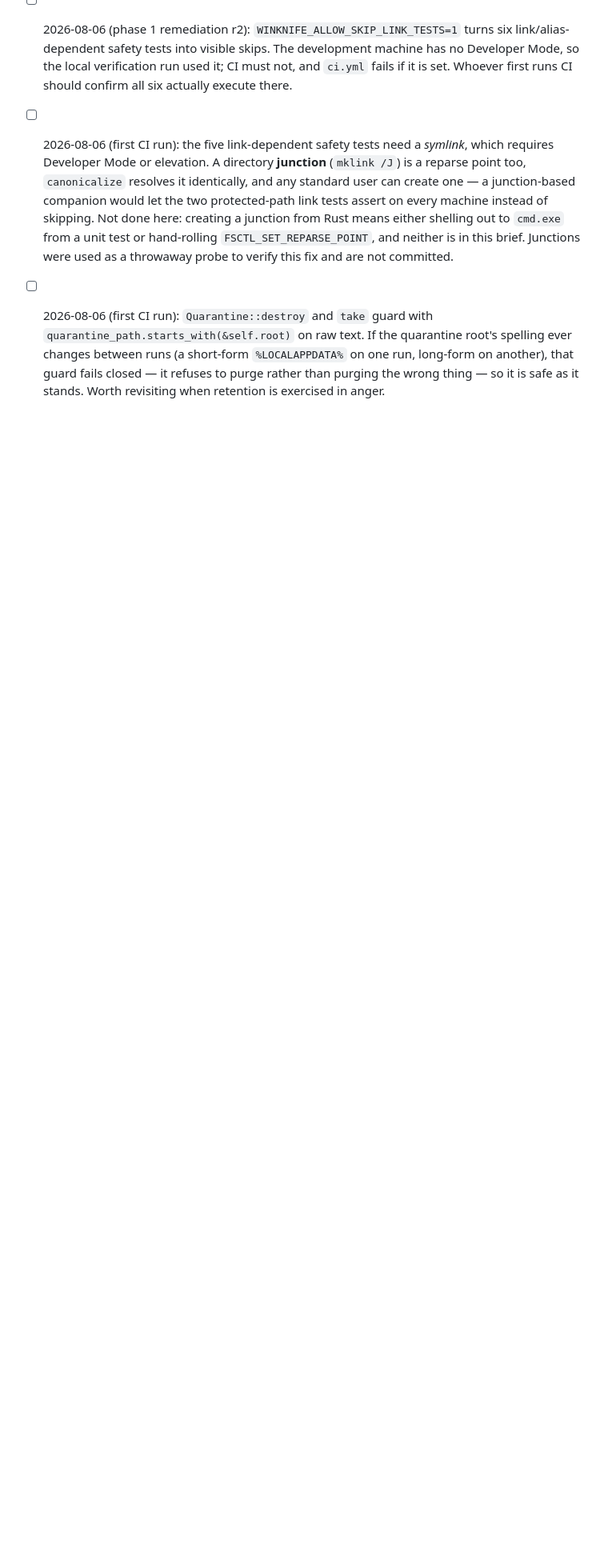
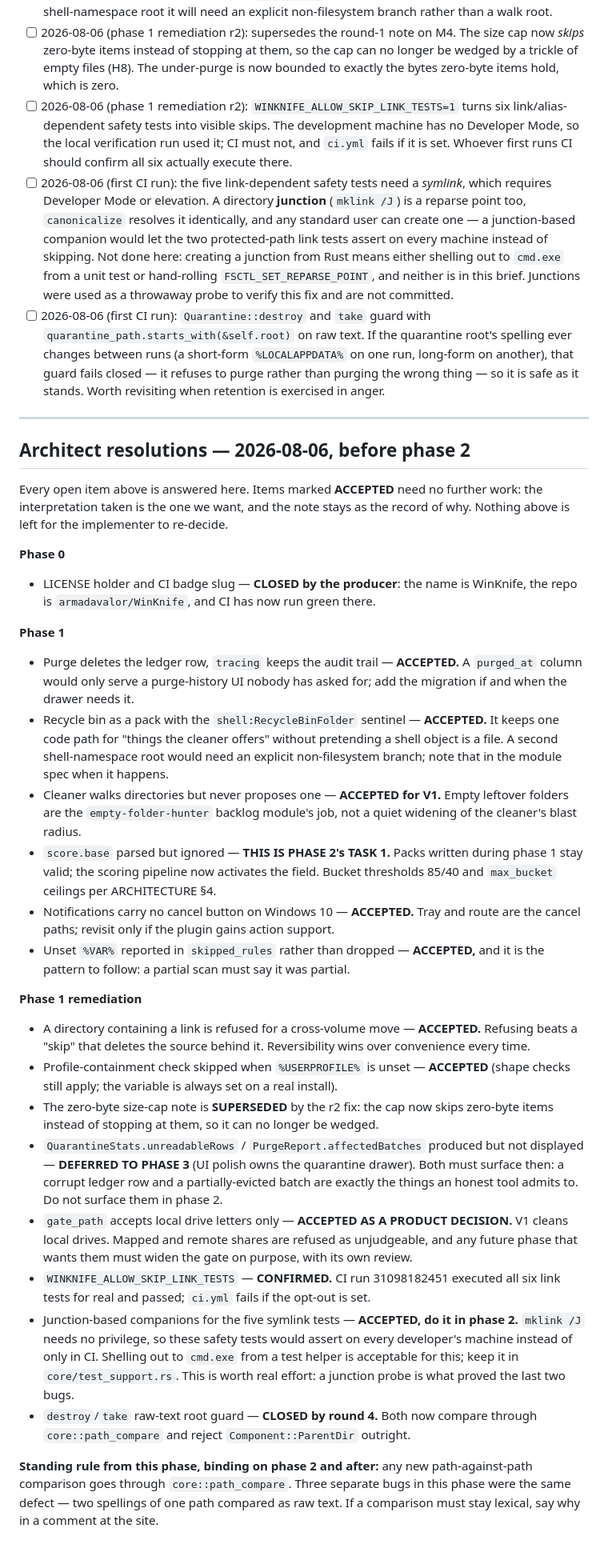
Before and after one commit to armadavalor/WinKnife, a Markdown page: docs/DECISIONS-NEEDED.md, the part around the change. Shown at 80% size. Drawn GitHub-style; blank space fills up the shorter version.

Commit message:
docs: resolve the open decisions before phase 2
Answers every open item in DECISIONS-NEEDED as architect: what is accepted as-is, what phase 2 activates (score.base), what phase 3 owns (unreadableRows/affectedBatches in the quarantine drawer), and what round 4 already closed. Records the standing rule that every path-against-path comparison goes through core::path_compare.

```diff
--- a/docs/DECISIONS-NEEDED.md
+++ b/docs/DECISIONS-NEEDED.md
@@ -152,3 +152,68 @@ Open items awaiting the producer (not blocking implementation):
       on one run, long-form on another), that guard fails closed — it refuses to
       purge rather than purging the wrong thing — so it is safe as it stands.
       Worth revisiting when retention is exercised in anger.
+
+---
+
+## Architect resolutions — 2026-08-06, before phase 2
+
+Every open item above is answered here. Items marked **ACCEPTED** need no further
+work: the interpretation taken is the one we want, and the note stays as the
+record of why. Nothing above is left for the implementer to re-decide.
+
+**Phase 0**
+
+- LICENSE holder and CI badge slug — **CLOSED by the producer**: the name is
+  WinKnife, the repo is `armadavalor/WinKnife`, and CI has now run green there.
+
+**Phase 1**
+
+- Purge deletes the ledger row, `tracing` keeps the audit trail — **ACCEPTED.**
+  A `purged_at` column would only serve a purge-history UI nobody has asked for;
+  add the migration if and when the drawer needs it.
+- Recycle bin as a pack with the `shell:RecycleBinFolder` sentinel — **ACCEPTED.**
+  It keeps one code path for "things the cleaner offers" without pretending a
+  shell object is a file. A second shell-namespace root would need an explicit
+  non-filesystem branch; note that in the module spec when it happens.
+- Cleaner walks directories but never proposes one — **ACCEPTED for V1.** Empty
+  leftover folders are the `empty-folder-hunter` backlog module's job, not a
+  quiet widening of the cleaner's blast radius.
+- `score.base` parsed but ignored — **THIS IS PHASE 2's TASK 1.** Packs written
+  during phase 1 stay valid; the scoring pipeline now activates the field. Bucket
+  thresholds 85/40 and `max_bucket` ceilings per ARCHITECTURE §4.
+- Notifications carry no cancel button on Windows 10 — **ACCEPTED.** Tray and
+  route are the cancel paths; revisit only if the plugin gains action support.
+- Unset `%VAR%` reported in `skipped_rules` rather than dropped — **ACCEPTED,**
+  and it is the pattern to follow: a partial scan must say it was partial.
+
+**Phase 1 remediation**
+
+- A directory containing a link is refused for a cross-volume move — **ACCEPTED.**
+  Refusing beats a "skip" that deletes the source behind it. Reversibility wins
+  over convenience every time.
+- Profile-containment check skipped when `%USERPROFILE%` is unset — **ACCEPTED**
+  (shape checks still apply; the variable is always set on a real install).
+- The zero-byte size-cap note is **SUPERSEDED** by the r2 fix: the cap now skips
+  zero-byte items instead of stopping at them, so it can no longer be wedged.
+- `QuarantineStats.unreadableRows` / `PurgeReport.affectedBatches` produced but
+  not displayed — **DEFERRED TO PHASE 3** (UI polish owns the quarantine drawer).
+  Both must surface then: a corrupt ledger row and a partially-evicted batch are
+  exactly the things an honest tool admits to. Do not surface them in phase 2.
+- `gate_path` accepts local drive letters only — **ACCEPTED AS A PRODUCT
+  DECISION.** V1 cleans local drives. Mapped and remote shares are refused as
+  unjudgeable, and any future phase that wants them must widen the gate on
+  purpose, with its own review.
+- `WINKNIFE_ALLOW_SKIP_LINK_TESTS` — **CONFIRMED.** CI run 31098182451 executed
+  all six link tests for real and passed; `ci.yml` fails if the opt-out is set.
+- Junction-based companions for the five symlink tests — **ACCEPTED, do it in
+  phase 2.** `mklink /J` needs no privilege, so these safety tests would assert
+  on every developer's machine instead of only in CI. Shelling out to `cmd.exe`
+  from a test helper is acceptable for this; keep it in `core/test_support.rs`.
+  This is worth real effort: a junction probe is what proved the last two bugs.
+- `destroy`/`take` raw-text root guard — **CLOSED by round 4.** Both now compare
+  through `core::path_compare` and reject `Component::ParentDir` outright.
+
+**Standing rule from this phase, binding on phase 2 and after:** any new
+path-against-path comparison goes through `core::path_compare`. Three separate
+bugs in this phase were the same defect — two spellings of one path compared as
+raw text. If a comparison must stay lexical, say why in a comment at the site.
```
Also changed, not shown: PLAN.md (+1 -1 lines).
